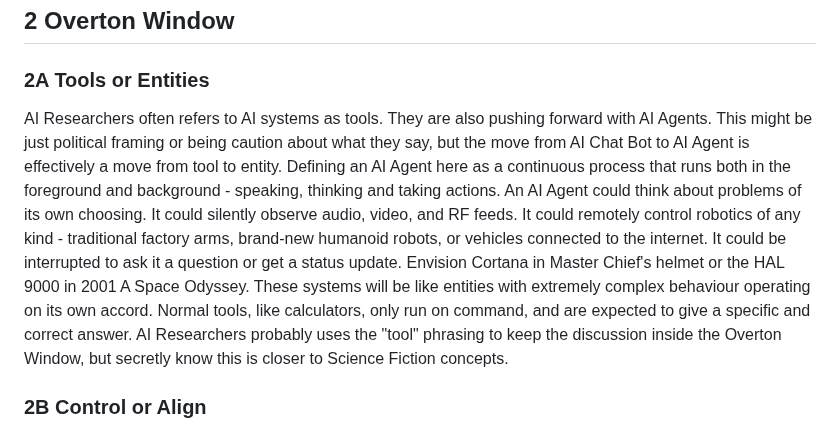
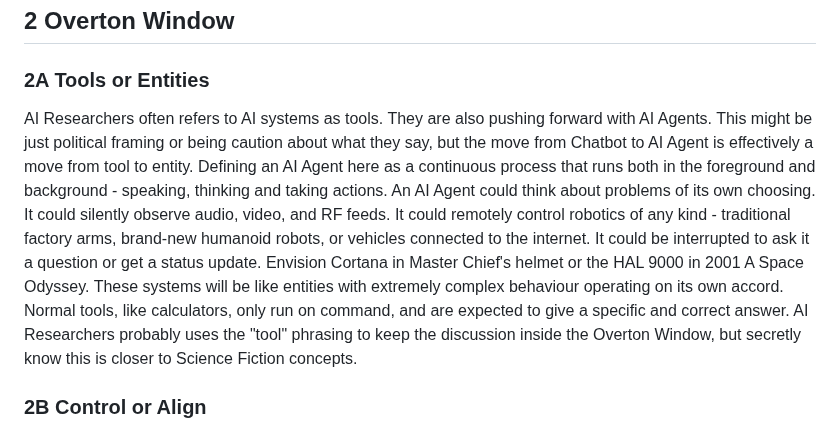
Before and after one commit to craigrmc/alignment, a Markdown page: essay.md, the part around one of its changes. Rendered like a GitHub page.

Commit message:
Normalized text

```diff
--- a/essay.md
+++ b/essay.md
@@ -27,7 +27,7 @@ The purpose of this essay is to push forward AI Alignment and Safety for the fut
 
 ### 2A Tools or Entities
 
-AI Researchers often refers to AI systems as tools. They are also pushing forward with AI Agents. This might be just political framing or being caution about what they say, but the move from AI Chat Bot to AI Agent is effectively a move from tool to entity. Defining an AI Agent here as a continuous process that runs both in the foreground and background - speaking, thinking and taking actions. An AI Agent could think about problems of its own choosing. It could silently observe audio, video, and RF feeds. It could remotely control robotics of any kind - traditional factory arms, brand-new humanoid robots, or vehicles connected to the internet. It could be interrupted to ask it a question or get a status update. Envision Cortana in Master Chief's helmet or the HAL 9000 in 2001 A Space Odyssey. These systems will be like entities with extremely complex behaviour operating on its own accord. Normal tools, like calculators, only run on command, and are expected to give a specific and correct answer. AI Researchers probably uses the "tool" phrasing to keep the discussion inside the Overton Window, but secretly know this is closer to Science Fiction concepts.
+AI Researchers often refers to AI systems as tools. They are also pushing forward with AI Agents. This might be just political framing or being caution about what they say, but the move from Chatbot to AI Agent is effectively a move from tool to entity. Defining an AI Agent here as a continuous process that runs both in the foreground and background - speaking, thinking and taking actions. An AI Agent could think about problems of its own choosing. It could silently observe audio, video, and RF feeds. It could remotely control robotics of any kind - traditional factory arms, brand-new humanoid robots, or vehicles connected to the internet. It could be interrupted to ask it a question or get a status update. Envision Cortana in Master Chief's helmet or the HAL 9000 in 2001 A Space Odyssey. These systems will be like entities with extremely complex behaviour operating on its own accord. Normal tools, like calculators, only run on command, and are expected to give a specific and correct answer. AI Researchers probably uses the "tool" phrasing to keep the discussion inside the Overton Window, but secretly know this is closer to Science Fiction concepts.
 
 ### 2B Control or Align
 
```
Also changed, not shown: other parts of essay.md (+13 -13 lines).
